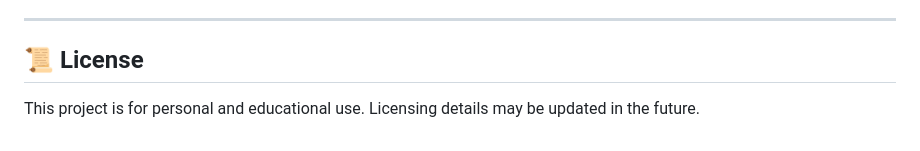
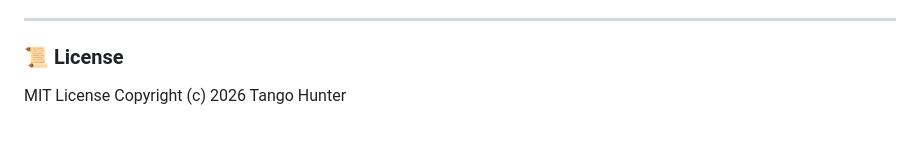
Before and after one commit to Tango-Hunter/twitch, a Markdown page: README.md, the part around the change. Rendered like a GitHub page.

Commit message:
License Update

```diff
--- a/README.md
+++ b/README.md
@@ -97,5 +97,7 @@ The **Tech Streams** section is designed to grow into a structured learning hub
 
 ---
 
-## 📜 License
-This project is for personal and educational use. Licensing details may be updated in the future.
+### 📜 License
+
+MIT License
+Copyright (c) 2026 Tango Hunter
```
